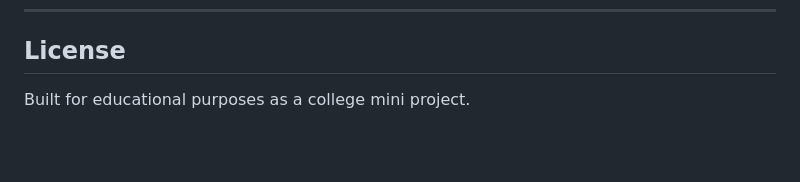
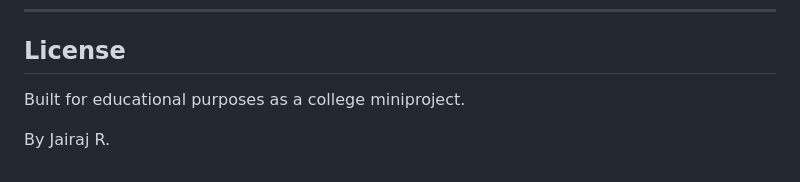
Before and after one commit to jairajrenjith/CBite, a Markdown page: README.md, the part around the change. Rendered like a GitHub page; blank space fills up the shorter version.

```diff
--- a/README.md
+++ b/README.md
@@ -259,4 +259,6 @@ db["queue"].create_index([("token_number", ASCENDING)], unique=True)
 
 ## License
 
-Built for educational purposes as a college mini project.
+Built for educational purposes as a college miniproject.
+
+By Jairaj R.
```
